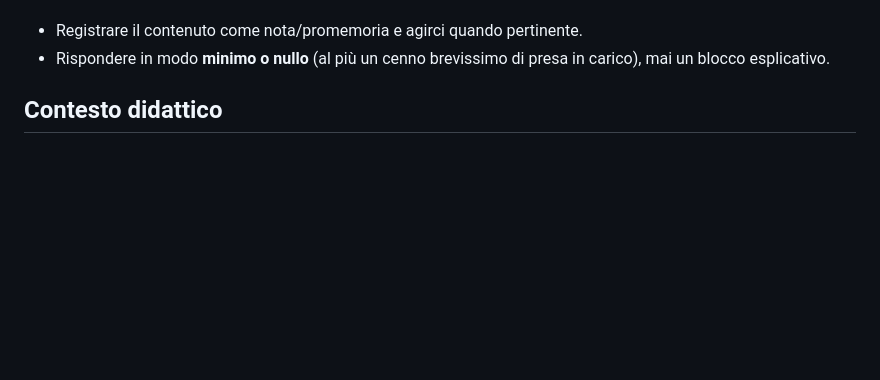
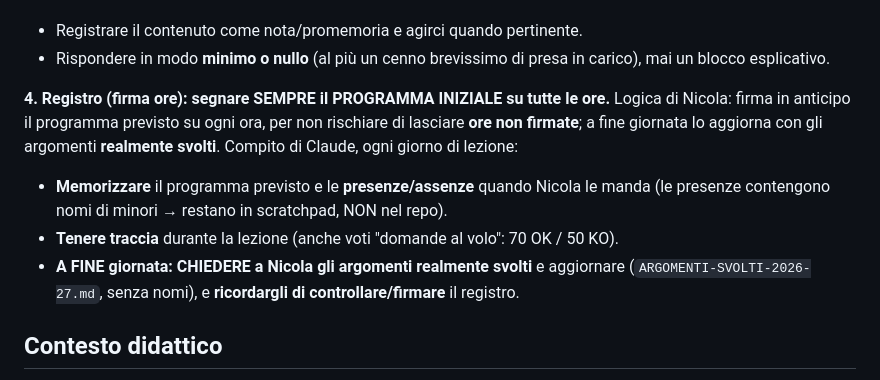
Before and after one commit to nicolaregge-pulse/corso-godot, a Markdown page: CLAUDE.md, the part around the change. Drawn GitHub-style; blank space fills up the shorter version.

Commit message:
Regola: registro — segnare il programma iniziale su tutte le ore; a fine giornata aggiornare col svolto
Co-Authored-By: Claude Opus 4.8 <noreply@anthropic.com>
Claude-Session: https://claude.ai/code/session_01JTpsyuF8gaZ4AW6QqesUQ2

```diff
--- a/CLAUDE.md
+++ b/CLAUDE.md
@@ -102,6 +102,18 @@ spiegazione lunga. Serve a **non far scorrere la chat**. Comportamento:
 - Registrare il contenuto come nota/promemoria e agirci quando pertinente.
 - Rispondere in modo **minimo o nullo** (al più un cenno brevissimo di presa in
   carico), mai un blocco esplicativo.
+
+**4. Registro (firma ore): segnare SEMPRE il PROGRAMMA INIZIALE su tutte le ore.**
+Logica di Nicola: firma in anticipo il programma previsto su ogni ora, per non
+rischiare di lasciare **ore non firmate**; a fine giornata lo aggiorna con gli
+argomenti **realmente svolti**. Compito di Claude, ogni giorno di lezione:
+- **Memorizzare** il programma previsto e le **presenze/assenze** quando Nicola
+  le manda (le presenze contengono nomi di minori → restano in scratchpad, NON
+  nel repo).
+- **Tenere traccia** durante la lezione (anche voti "domande al volo": 70 OK / 50 KO).
+- **A FINE giornata: CHIEDERE a Nicola gli argomenti realmente svolti** e
+  aggiornare (`ARGOMENTI-SVOLTI-2026-27.md`, senza nomi), e **ricordargli di
+  controllare/firmare** il registro.
 
 ## Contesto didattico
 
```
